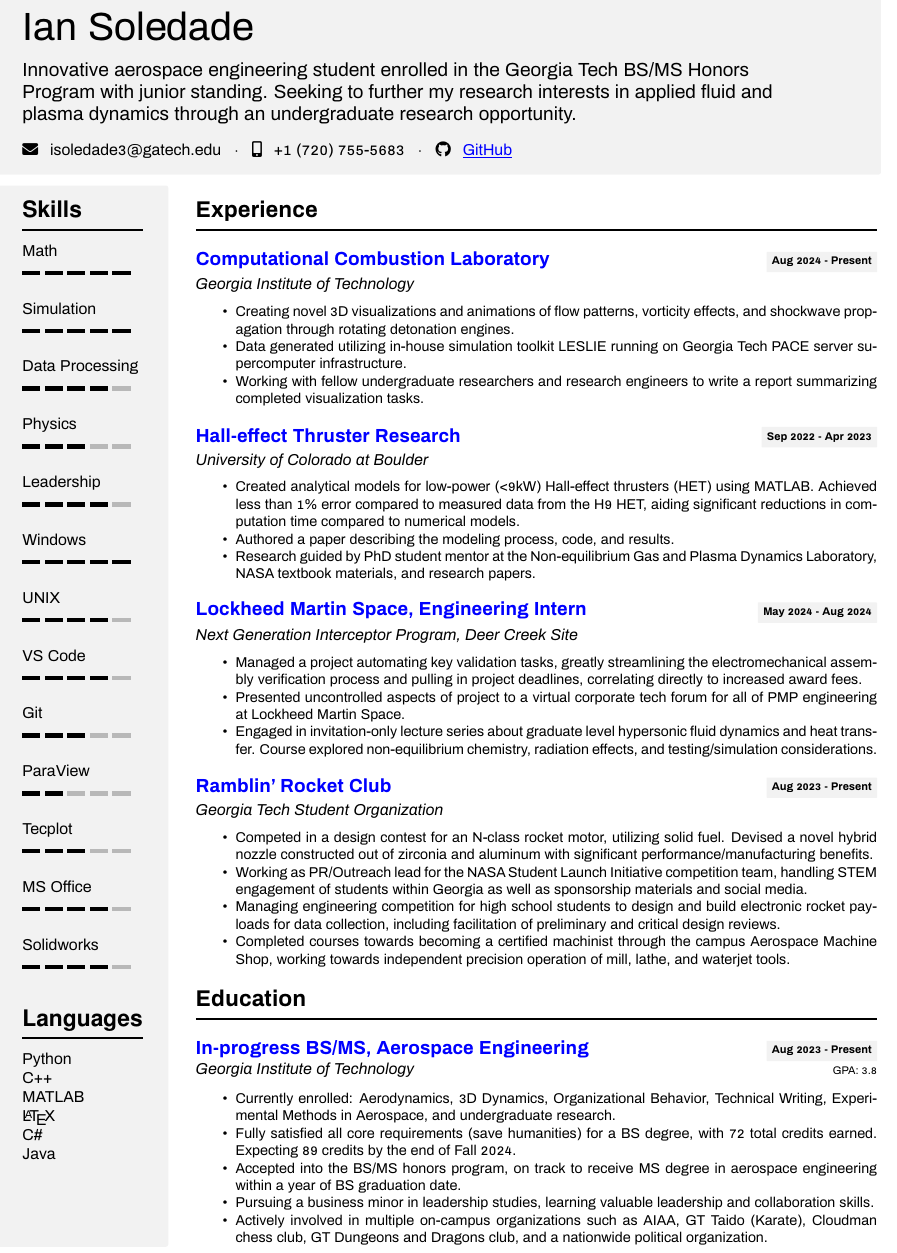
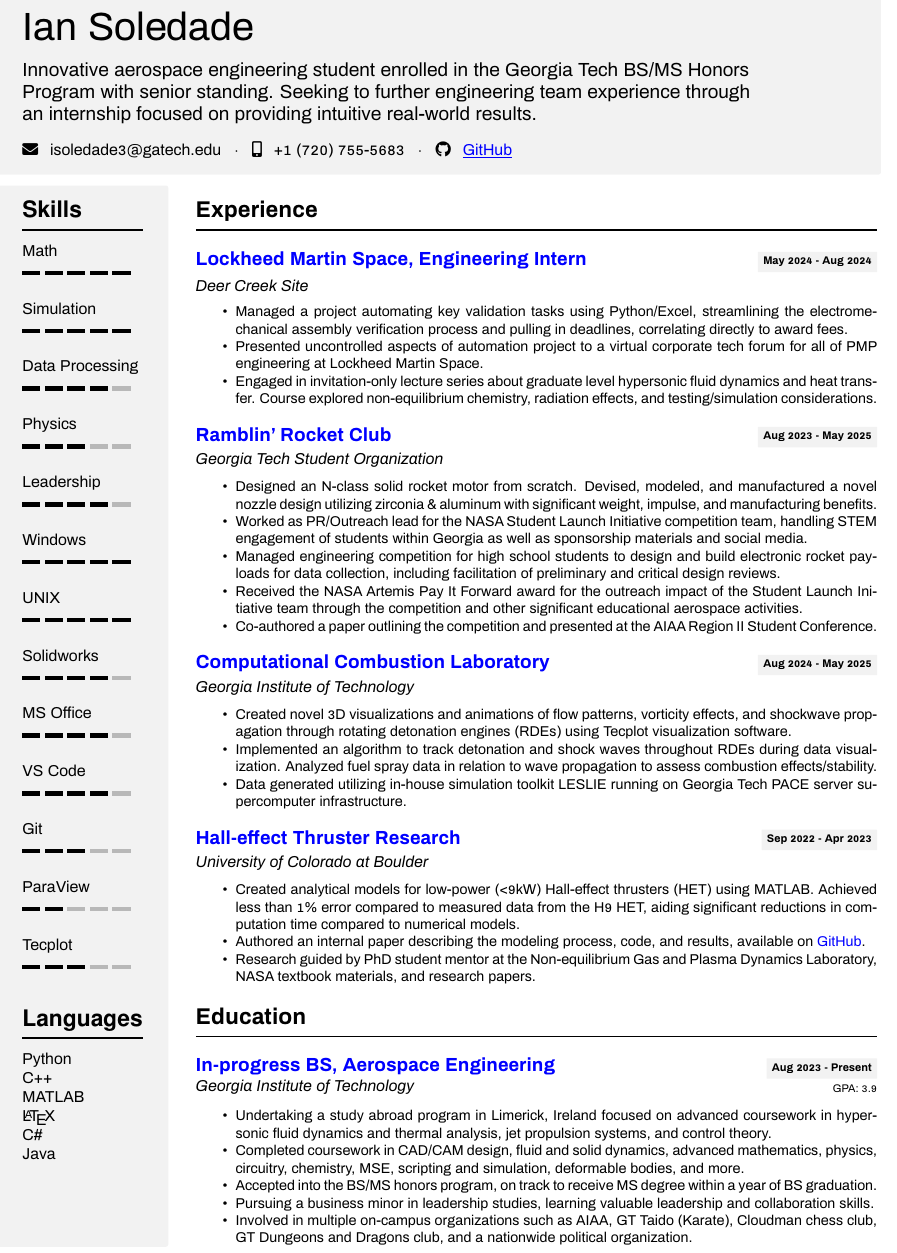
Before and after one commit to OrangeKnight185/OverleafResume, a LaTeX document (main.tex): part of the page, cut so that both start at the same text. Compiled offline with pdfLaTeX.

Commit message:
Test commit

```diff
--- a/main.tex
+++ b/main.tex
@@ -11,9 +11,9 @@
 
             % \name{Ian Soledade}{Innovative aerospace engineering student enrolled in the Georgia Tech BS/MS Honors Program with junior standing. Seeking to leverage STEM experience into private aerospace applications through a productive engineering internship.} % Name and Profession
 
-            % \name{Ian Soledade}{Innovative aerospace engineering student enrolled in the Georgia Tech BS/MS Honors Program with junior standing. Seeking to leverage STEM experience through an undergraduate research opportunity in an academic environment.} % Name and Profession
+            % \name{Ian Soledade}{Innovative aerospace engineering student enrolled in the Georgia Tech BS/MS Honors Program with junior standing. Seeking to further my research interests in applied fluid and plasma dynamics through an undergraduate research opportunity.} % Name and Profession
 
-            \name{Ian Soledade}{Innovative aerospace engineering student enrolled in the Georgia Tech BS/MS Honors Program with junior standing. Seeking to further my research interests in applied fluid and plasma dynamics through an undergraduate research opportunity.} % Name and Profession
+            \name{Ian Soledade}{Innovative aerospace engineering student enrolled in the Georgia Tech BS/MS Honors Program with senior standing. Seeking to further engineering team experience through an internship focused on providing intuitive real-world results.} % Name and Profession
 
             \vspace{1em}
             \email{isoledade3@gatech.edu} $\cdot$
@@ -41,13 +41,13 @@
                     \skill{Physics}{0, 1, 2}
                     \skill{Leadership}{0, 1, 2, 3}
                     \skill{Windows}{0, 1, 2, 3, 4}
-                    \skill{UNIX}{0, 1, 2, 3}
+                    \skill{UNIX}{0, 1, 2, 3, 4}
+                    \skill{Solidworks}{0, 1, 2, 3}
+                    \skill{MS Office}{0, 1, 2, 3}
                     \skill{VS Code}{0, 1, 2, 3}
                     \skill{Git}{0, 1, 2}
                     \skill{ParaView}{0, 1}
                     \skill{Tecplot}{0, 1, 2}
-                    \skill{MS Office}{0, 1, 2, 3}
-                    \skill{Solidworks}{0, 1, 2, 3}
 
                 \vspace{-1.15em}
 
@@ -73,15 +73,50 @@
                 % Experience
                 \section*{\Large{Experience}}
 
-                    \work{\href{https://ccl.gatech.edu}{Computational Combustion Laboratory}}{Aug 2024 - Present}{Georgia Institute of Technology}{
+
+                    \work{\href{https://www.lockheedmartin.com/en-us/products/next-generation-interceptor.html}{Lockheed Martin Space, Engineering Intern}}{May 2024 - Aug 2024}{Deer Creek Site}{
 
                         \begin{itemize}
 
-                            \item Creating novel 3D visualizations and animations of flow patterns, vorticity effects, and shockwave propagation through rotating detonation engines.
+                            % \item Working controlled/classified aspects of the Next Generation Interceptor program. Focusing on meeting material and performance requirements alongside training in advanced concepts.
+
+                            \item Managed a project automating key validation tasks using Python/Excel, streamlining the electromechanical assembly verification process and pulling in deadlines, correlating directly to award fees.
+
+                            \item Presented uncontrolled aspects of automation project to a virtual corporate tech forum for all of PMP engineering at Lockheed Martin Space.
+
+                            \item Engaged in invitation-only lecture series about graduate level hypersonic fluid dynamics and heat transfer. Course explored non-equilibrium chemistry, radiation effects, and testing/simulation considerations.
+
+                        \end{itemize}}
+
+                    \vspace{1em}
+
+                    \work{\href{https://ramblinrocketclub.org}{Ramblin' Rocket Club}}{Aug 2023 - May 2025}{Georgia Tech Student Organization}{
+
+                        \begin{itemize}
+
+                            \item Designed an N-class solid rocket motor from scratch. Devised, modeled, and manufactured a novel nozzle design utilizing zirconia \& aluminum with significant weight, impulse, and manufacturing benefits.
+
+                            \item Worked as PR/Outreach lead for the NASA Student Launch Initiative competition team, handling STEM engagement of students within Georgia as well as sponsorship materials and social media.
+
+                            \item Managed engineering competition for high school students to design and build electronic rocket payloads for data collection, including facilitation of preliminary and critical design reviews.
+
+                            \item Received the NASA Artemis Pay It Forward award for the outreach impact of the Student Launch Initiative team through the competition and other significant educational aerospace activities.
+
+                            \item Co-authored a paper outlining the competition and presented at the AIAA Region II Student Conference.
+
+                        \end{itemize}}
+
+                    \vspace{1em}
+
+                    \work{\href{https://ccl.gatech.edu}{Computational Combustion Laboratory}}{Aug 2024 - May 2025}{Georgia Institute of Technology}{
+
+                        \begin{itemize}
+
+                            \item Created novel 3D visualizations and animations of flow patterns, vorticity effects, and shockwave propagation through rotating detonation engines (RDEs) using Tecplot visualization software.
+
+                            \item Implemented an algorithm to track detonation and shock waves throughout RDEs during data visualization. Analyzed fuel spray data in relation to wave propagation to assess combustion effects/stability.
 
                             \item Data generated utilizing in-house simulation toolkit LESLIE running on Georgia Tech PACE server supercomputer infrastructure.
-
-                            \item Working with fellow undergraduate researchers and research engineers to write a report summarizing completed visualization tasks.
 
                         \end{itemize}
 
@@ -89,13 +124,15 @@
 
                     \vspace{1em}
 
+
+
                     \work{\href{https://www.colorado.edu/lab/ngpdl/}{Hall-effect Thruster Research}}{Sep 2022 - Apr 2023}{University of Colorado at Boulder}{
 
                         \begin{itemize}
 
                             \item Created analytical models for low-power (<9kW) Hall-effect thrusters (HET) using MATLAB. Achieved less than 1\% error compared to measured data from the H9 HET, aiding significant reductions in computation time compared to numerical models.
 
-                            \item Authored a paper describing the modeling process, code, and results.
+                            \item Authored an internal paper describing the modeling process, code, and results, available on \href{https://github.com/OrangeKnight185/HET-Research-Paper}{GitHub}.
 
                             \item Research guided by PhD student mentor at the Non-equilibrium Gas and Plasma Dynamics Laboratory, NASA textbook materials, and research papers.
 
@@ -103,21 +140,7 @@
 
                     \vspace{1em}
 
-                    \work{\href{https://www.lockheedmartin.com/en-us/products/next-generation-interceptor.html}{Lockheed Martin Space, Engineering Intern}}{May 2024 - Aug 2024}{Next Generation Interceptor Program, Deer Creek Site}{
 
-                        \begin{itemize}
-
-                            % \item Working controlled/classified aspects of the Next Generation Interceptor program. Focusing on meeting material and performance requirements alongside training in advanced concepts.
-
-                            \item Managed a project automating key validation tasks, greatly streamlining the electromechanical assembly verification process and pulling in project deadlines, correlating directly to increased award fees.
-
-                            \item Presented uncontrolled aspects of project to a virtual corporate tech forum for all of PMP engineering at Lockheed Martin Space.
-
-                            \item Engaged in invitation-only lecture series about graduate level hypersonic fluid dynamics and heat transfer. Course explored non-equilibrium chemistry, radiation effects, and testing/simulation considerations.
-
-                        \end{itemize}}
-
-                    \vspace{1em}
 
                     % \work{\href{https://rocketry.gatech.edu/divisions/gtxr/}{Georgia Tech Experimental Rocketry}}{Aug 2023 - Mar 2024}{Ramblin' Rocket Club, Georgia Tech}{
 
@@ -131,21 +154,7 @@
 
                     %     \end{itemize}}
 
-                    \work{\href{https://ramblinrocketclub.org}{Ramblin' Rocket Club}}{Aug 2023 - Present}{Georgia Tech Student Organization}{
 
-                        \begin{itemize}
-
-                            \item Competed in a design contest for an N-class rocket motor, utilizing solid fuel. Devised a novel hybrid nozzle constructed out of zirconia and aluminum with significant performance/manufacturing benefits.
-
-                            \item Working as PR/Outreach lead for the NASA Student Launch Initiative competition team, handling STEM engagement of students within Georgia as well as sponsorship materials and social media.
-
-                            \item Managing engineering competition for high school students to design and build electronic rocket payloads for data collection, including facilitation of preliminary and critical design reviews.
-
-                            \item Completed courses towards becoming a certified machinist through the campus Aerospace Machine Shop, working towards independent precision operation of mill, lathe, and waterjet tools.
-
-                        \end{itemize}}
-
-                    \vspace{1em}
 
 
 
@@ -173,17 +182,17 @@
                 % Education
                 \section*{\Large{Education}}
 
-                    \education{\href{https://ae.gatech.edu/bsms-honors-program}{In-progress BS/MS, Aerospace Engineering}}{Aug 2023 - Present}{Georgia Institute of Technology}{GPA: 3.8}{\begin{itemize}
+                    \education{\href{https://ae.gatech.edu/bsms-honors-program}{In-progress BS, Aerospace Engineering}}{Aug 2023 - Present}{Georgia Institute of Technology}{GPA: 3.9}{\begin{itemize}
 
-                        \item Currently enrolled: Aerodynamics, 3D Dynamics, Organizational Behavior, Technical Writing, Experimental Methods in Aerospace, and undergraduate research.
+                        \item Undertaking a study abroad program in Limerick, Ireland focused on advanced coursework in hypersonic fluid dynamics and thermal analysis, jet propulsion systems, and control theory.
 
-                        \item Fully satisfied all core requirements (save humanities) for a BS degree, with 72 total credits earned. Expecting 89 credits by the end of Fall 2024.
+                        \item Completed coursework in CAD/CAM design, fluid and solid dynamics, advanced mathematics, physics, circuitry, chemistry, MSE, scripting and simulation, deformable bodies, and more.
 
-                        \item Accepted into the BS/MS honors program, on track to receive MS degree in aerospace engineering within a year of BS graduation date.
+                        \item Accepted into the BS/MS honors program, on track to receive MS degree within a year of BS graduation.
 
                         \item Pursuing a business minor in leadership studies, learning valuable leadership and collaboration skills.
 
-                        \item Actively involved in multiple on-campus organizations such as AIAA, GT Taido (Karate), Cloudman chess club, GT Dungeons and Dragons club, and a nationwide political organization.
+                        \item Involved in multiple on-campus organizations such as AIAA, GT Taido (Karate), Cloudman chess club, GT Dungeons and Dragons club, and a nationwide political organization.
 
 
                     \end{itemize}}
```
